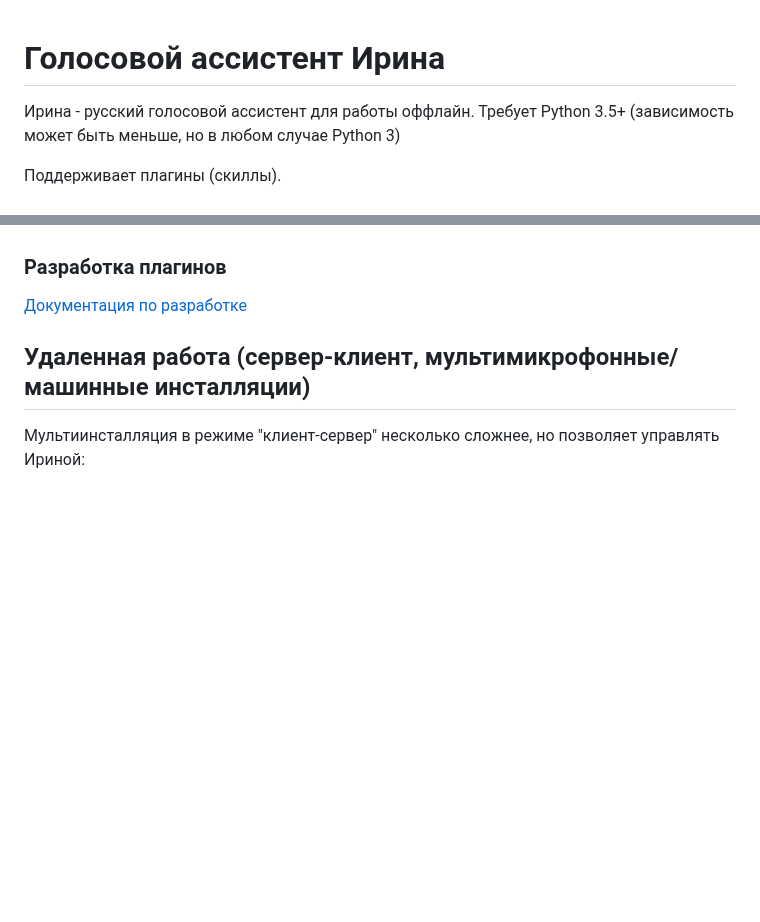
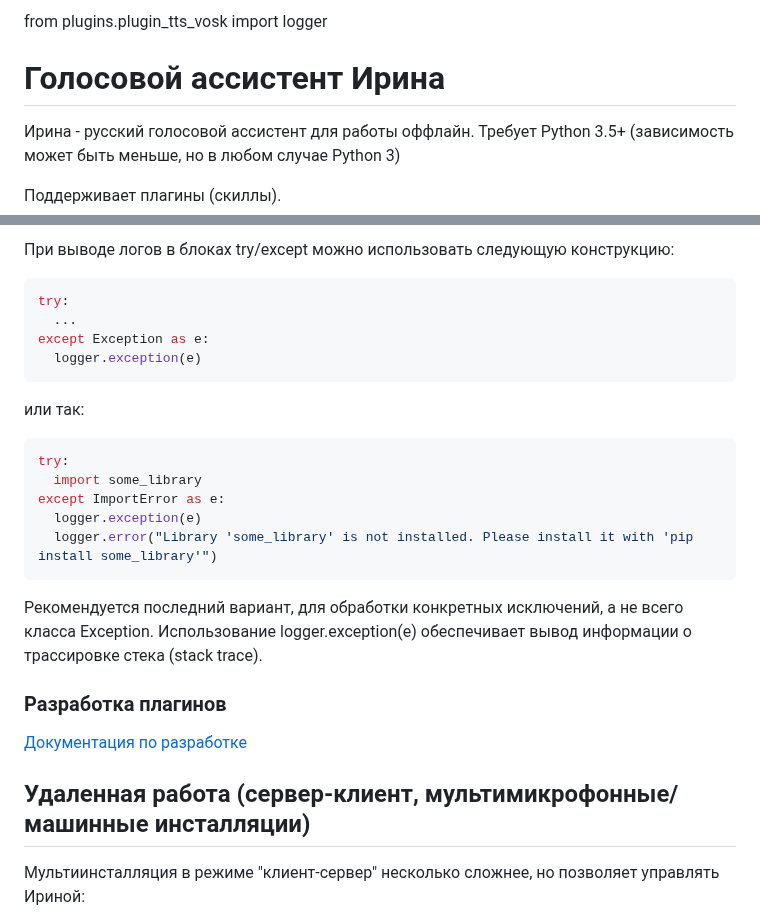
Before and after one commit to janvarev/Irene-Voice-Assistant, a Markdown page: README.md, 2 parts joined by grey strips. Rendered like a GitHub page; blank space fills up the shorter version.

````diff
--- a/README.md
+++ b/README.md
@@ -1,3 +1,5 @@
+from plugins.plugin_tts_vosk import logger
+
 # Голосовой ассистент Ирина
 
 Ирина - русский голосовой ассистент для работы оффлайн. Требует Python 3.5+ (зависимость может быть меньше, но в любом случае Python 3)
@@ -170,3 +229,24 @@ https://github.com/timhok/IreneVA-hassio-script-trigger-plugin
+При выводе логов в блоках try/except можно использовать следующую конструкцию:
+
+```python
+try:
+  ...
+except Exception as e:
+  logger.exception(e)
+```
+
+или так:
+
+```python
+try:
+  import some_library
+except ImportError as e:
+  logger.exception(e)
+  logger.error("Library 'some_library' is not installed. Please install it with 'pip install some_library'")
+```
+
+Рекомендуется последний вариант, для обработки конкретных исключений, а не всего класса Exception.
+Использование logger.exception(e) обеспечивает вывод информации о трассировке стека (stack trace).
 
 ### Разработка плагинов
 
````
Also changed, not shown: other parts of README.md (+58 -1 lines).
